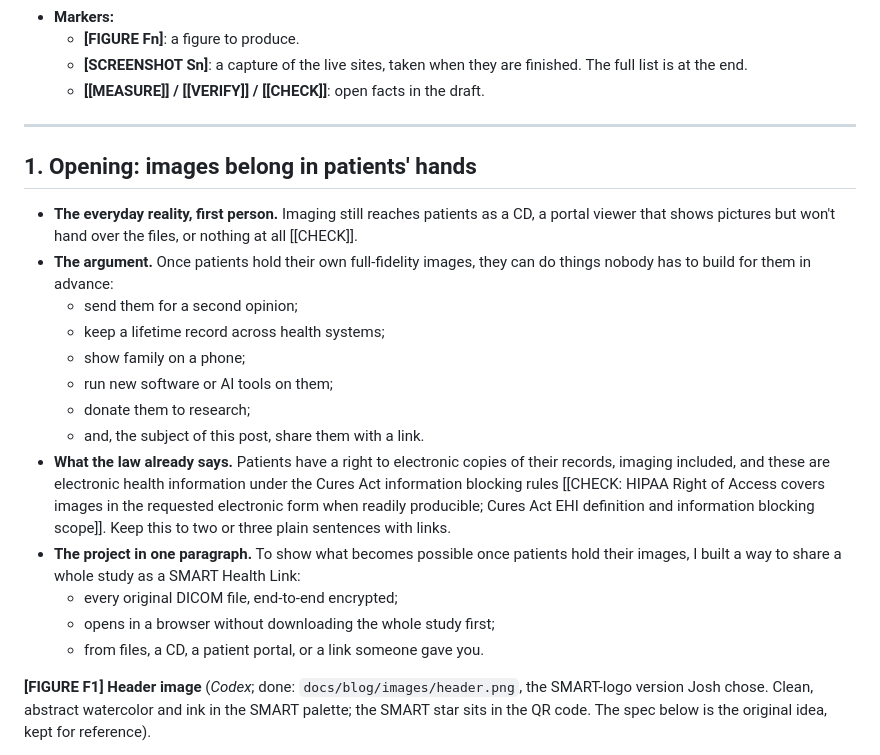
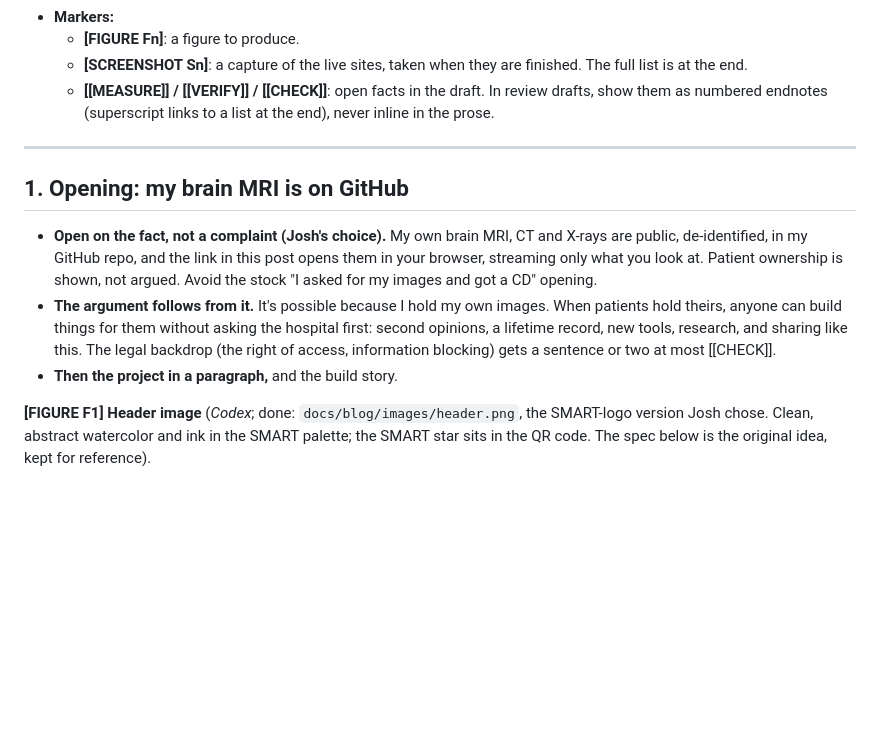
Before and after one commit to jmandel/shlink-dicom, a Markdown page: docs/blog/OUTLINE.md, the part around the change. Drawn GitHub-style; blank space fills up the shorter version.

Commit message:
Blog outline: open on 'my brain MRI is on GitHub'; open facts as endnotes
Co-Authored-By: Claude Opus 5.5 <noreply@anthropic.com>
Claude-Session: https://claude.ai/code/session_01HeJ6wUCsBxM4GPHojSu4tQ

```diff
--- a/docs/blog/OUTLINE.md
+++ b/docs/blog/OUTLINE.md
@@ -24,25 +24,15 @@
 - **Markers:**
   - **[FIGURE Fn]**: a figure to produce.
   - **[SCREENSHOT Sn]**: a capture of the live sites, taken when they are finished. The full list is at the end.
-  - **[[MEASURE]] / [[VERIFY]] / [[CHECK]]**: open facts in the draft.
+  - **[[MEASURE]] / [[VERIFY]] / [[CHECK]]**: open facts in the draft. In review drafts, show them as numbered endnotes (superscript links to a list at the end), never inline in the prose.
 
 ---
 
-## 1. Opening: images belong in patients' hands
+## 1. Opening: my brain MRI is on GitHub
 
-- **The everyday reality, first person.** Imaging still reaches patients as a CD, a portal viewer that shows pictures but won't hand over the files, or nothing at all [[CHECK]].
-- **The argument.** Once patients hold their own full-fidelity images, they can do things nobody has to build for them in advance:
-  - send them for a second opinion;
-  - keep a lifetime record across health systems;
-  - show family on a phone;
-  - run new software or AI tools on them;
-  - donate them to research;
-  - and, the subject of this post, share them with a link.
-- **What the law already says.** Patients have a right to electronic copies of their records, imaging included, and these are electronic health information under the Cures Act information blocking rules [[CHECK: HIPAA Right of Access covers images in the requested electronic form when readily producible; Cures Act EHI definition and information blocking scope]]. Keep this to two or three plain sentences with links.
-- **The project in one paragraph.** To show what becomes possible once patients hold their images, I built a way to share a whole study as a SMART Health Link:
-  - every original DICOM file, end-to-end encrypted;
-  - opens in a browser without downloading the whole study first;
-  - from files, a CD, a patient portal, or a link someone gave you.
+- **Open on the fact, not a complaint (Josh's choice).** My own brain MRI, CT and X-rays are public, de-identified, in my GitHub repo, and the link in this post opens them in your browser, streaming only what you look at. Patient ownership is shown, not argued. Avoid the stock "I asked for my images and got a CD" opening.
+- **The argument follows from it.** It's possible because I hold my own images. When patients hold theirs, anyone can build things for them without asking the hospital first: second opinions, a lifetime record, new tools, research, and sharing like this. The legal backdrop (the right of access, information blocking) gets a sentence or two at most [[CHECK]].
+- **Then the project in a paragraph,** and the build story.
 
 **[FIGURE F1] Header image** (*Codex*; done: `docs/blog/images/header.png`, the SMART-logo version Josh chose. Clean, abstract watercolor and ink in the SMART palette; the SMART star sits in the QR code. The spec below is the original idea, kept for reference).
 - **The story, left to right:**
```
